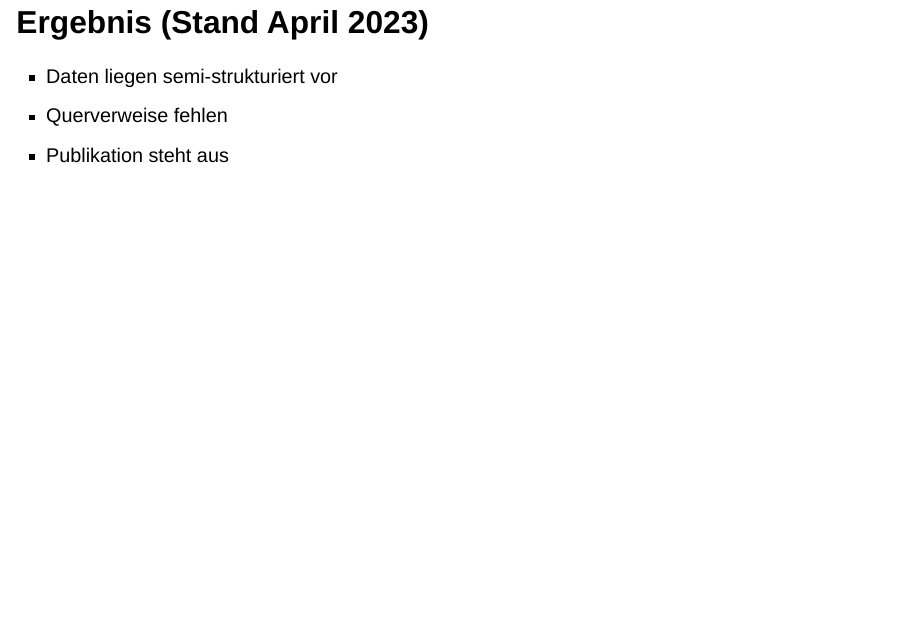
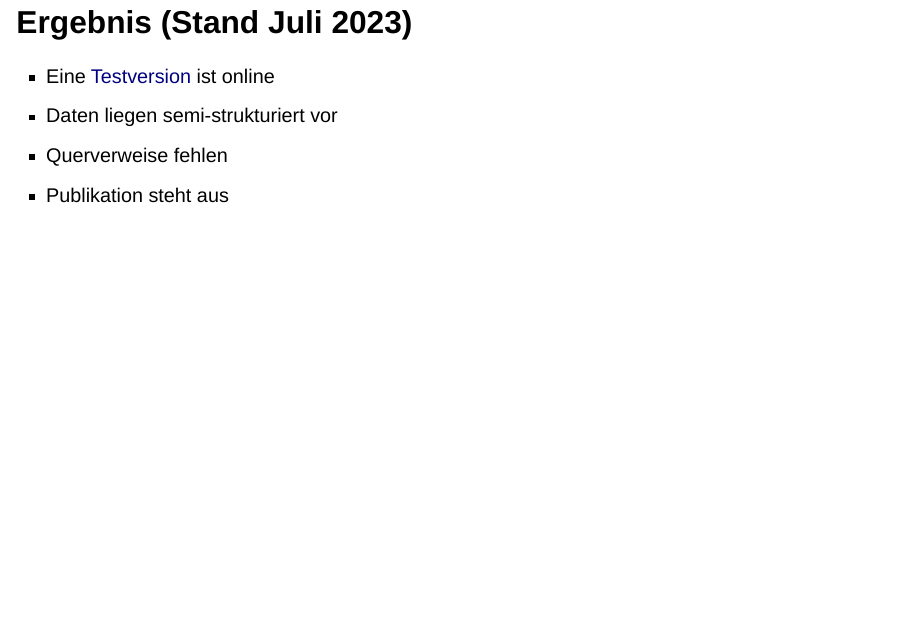
Before and after one commit to dh-trier/proust, a Quarto document (proust.qmd): page 12 of 29. Rendered offline with R 4.5, knitr and Pandoc in place of Quarto, with nearby package versions; drawn as Slidy slides in place of the format the file asks for.

Commit message:
Treviso-Testversion

```diff
--- a/proust.qmd
+++ b/proust.qmd
@@ -129,8 +129,9 @@ Siehe [@moeschter_2008_judena].
 - Implizite Verweisstruktur (händische Nacharbeit im XML)
 - Korrekturvorgang: XML => MD => HTML/PDF
 
-## Ergebnis (Stand April 2023)
+## Ergebnis (Stand Juli 2023)
 
+- Eine [Testversion](https://dhtrier.quarto.pub/treviso-katalog/) ist online
 - Daten liegen semi-strukturiert vor
 - Querverweise fehlen
 - Publikation steht aus
```
Also changed, not shown: proust.html, 1 other file.
